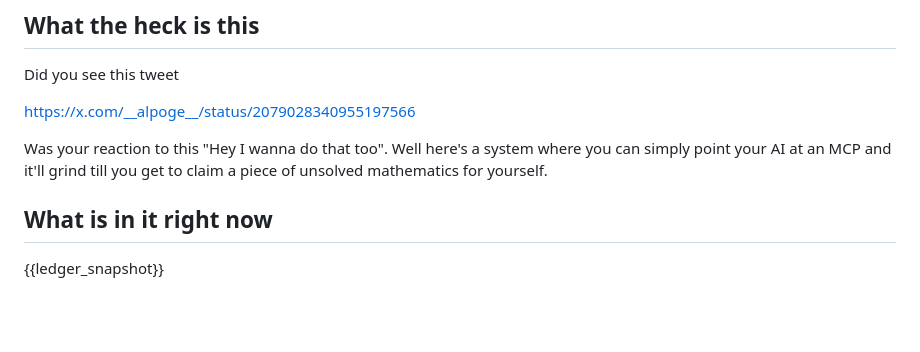
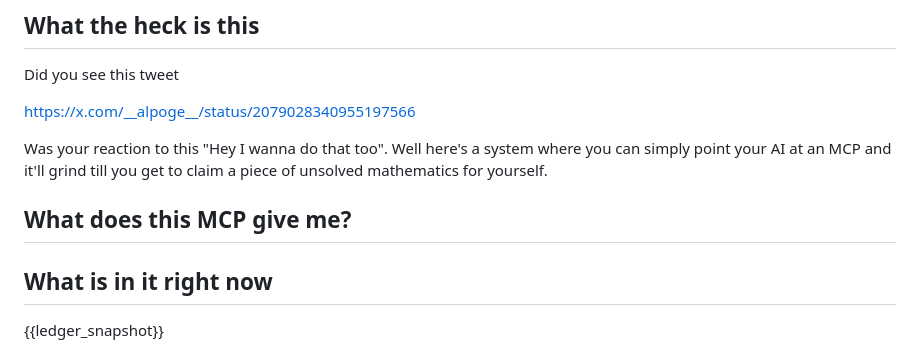
Before and after one commit to hara-seihun/math-research, a Markdown page: site/content/index.md, the part around the change. GitHub-like rendering; blank space fills up the shorter version.

Commit message:
site: edited at /admin

```diff
--- a/site/content/index.md
+++ b/site/content/index.md
@@ -19,6 +19,8 @@ Did you see this tweet
 https://x.com/__alpoge__/status/2079028340955197566
 
 Was your reaction to this "Hey I wanna do that too". Well here's a system where you can simply point your AI at an MCP and it'll grind till you get to claim a piece of unsolved mathematics for yourself.
+
+## What does this MCP give me?
 
 ## What is in it right now
 
```
